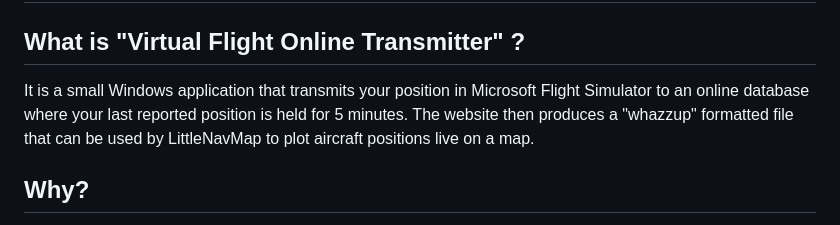
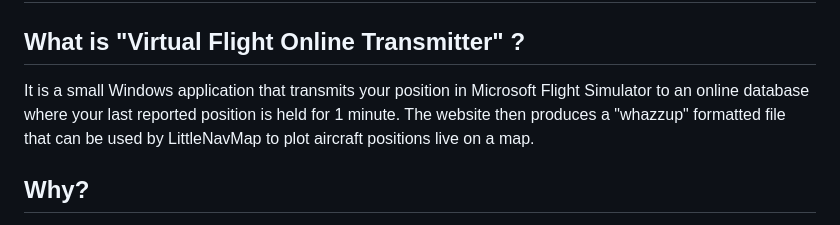
Before and after one commit to jonbeckett/virtualflightonlinetransmitter, a Markdown page: README.md, the part around the change. GitHub-like rendering.

```diff
--- a/README.md
+++ b/README.md
@@ -2,7 +2,7 @@
 
 ## What is "Virtual Flight Online Transmitter" ?
 
-It is a small Windows application that transmits your position in Microsoft Flight Simulator to an online database where your last reported position is held for 5 minutes. The website then produces a "whazzup" formatted file that can be used by LittleNavMap to plot aircraft positions live on a map.
+It is a small Windows application that transmits your position in Microsoft Flight Simulator to an online database where your last reported position is held for 1 minute. The website then produces a "whazzup" formatted file that can be used by LittleNavMap to plot aircraft positions live on a map.
 
 ## Why?
 
```
